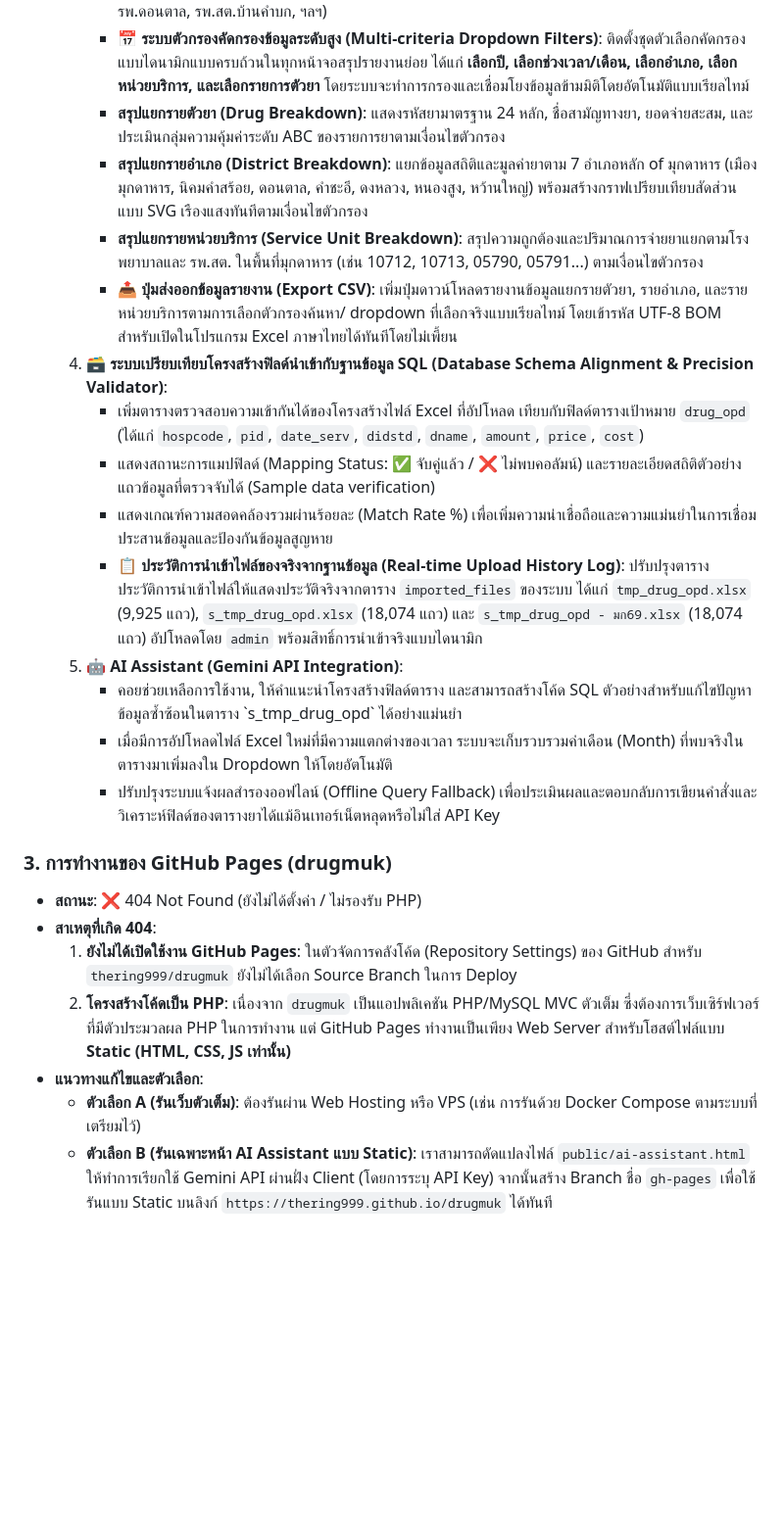
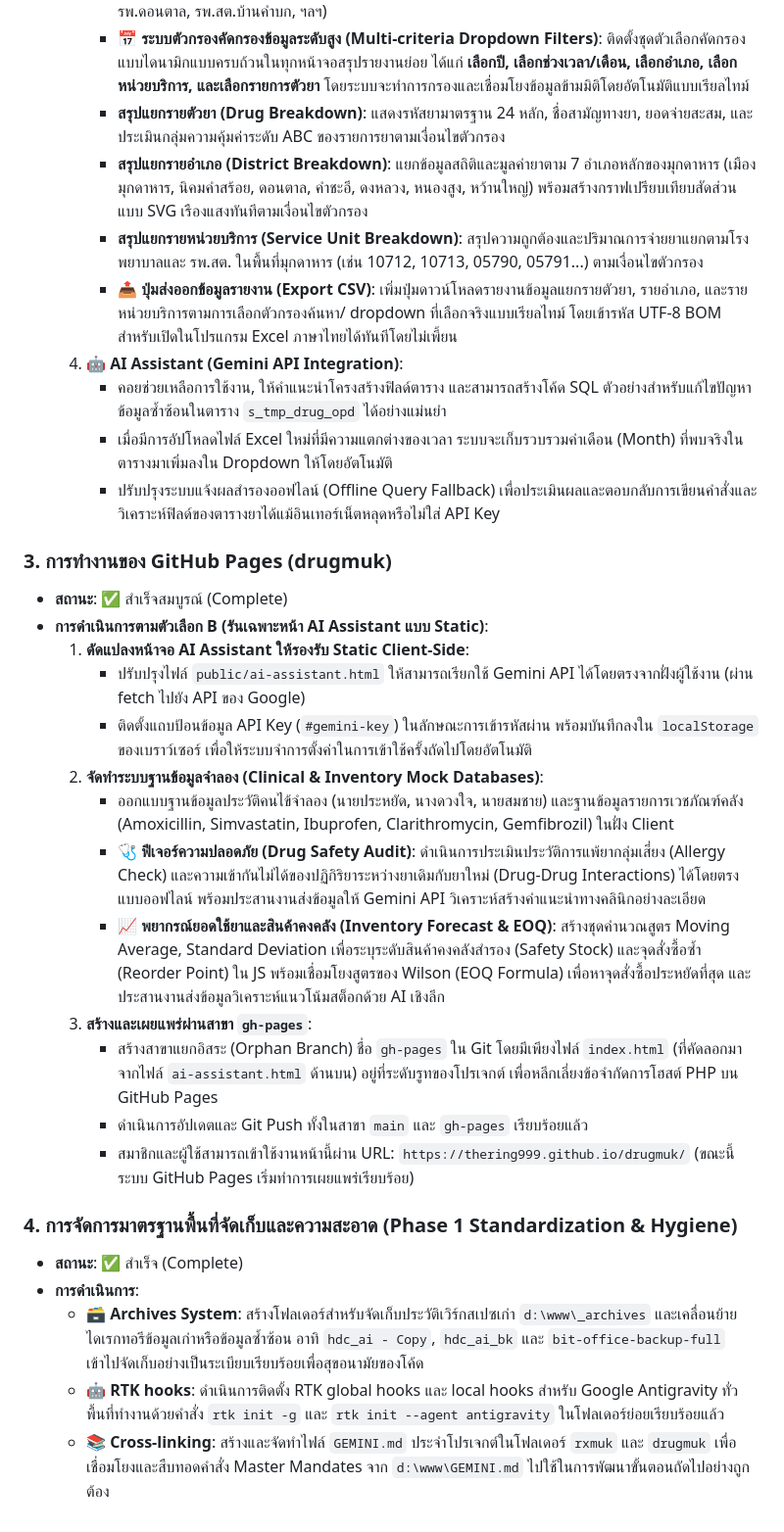
Before and after one commit to thering999/rxmuk, a Markdown page: REPORT-2026-06-14.md, the part around the change. Shown at 98% size. Rendered like a GitHub page; blank space fills up the shorter version.

Commit message:
Update REPORT-2026-06-14.md with Drugmuk static updates and Phase 1 completion

```diff
--- a/REPORT-2026-06-14.md
+++ b/REPORT-2026-06-14.md
@@ -22,27 +22,32 @@
      * **🏥 เชื่อมต่อฐานข้อมูลโรงพยาบาลและ รพ.สต. จังหวัดมุกดาหาร**: ดึงข้อมูลโครงสร้างรหัสพัฒนาต่อยอดจากไฟล์ข้อมูล `hospitals_db.js` (ตัวแปร `MUKDAHAN_HOSPITALS`) เพื่อแปลงรหัส `hospcode` และ `amp_code` ที่ได้จากไฟล์ Excel ให้เป็นชื่อโรงพยาบาล ชื่อ รพ.สต. และชื่ออำเภอของจริงได้อย่างแม่นยำ (อาทิ รพ.มุกดาหาร, รพ.ดอนตาล, รพ.สต.บ้านคำบก, ฯลฯ)
      * **📅 ระบบตัวกรองคัดกรองข้อมูลระดับสูง (Multi-criteria Dropdown Filters)**: ติดตั้งชุดตัวเลือกคัดกรองแบบไดนามิกแบบครบถ้วนในทุกหน้าจอสรุปรายงานย่อย ได้แก่ **เลือกปี, เลือกช่วงเวลา/เดือน, เลือกอำเภอ, เลือกหน่วยบริการ, และเลือกรายการตัวยา** โดยระบบจะทำการกรองและเชื่อมโยงข้อมูลข้ามมิติโดยอัตโนมัติแบบเรียลไทม์
      * **สรุปแยกรายตัวยา (Drug Breakdown)**: แสดงรหัสยามาตรฐาน 24 หลัก, ชื่อสามัญทางยา, ยอดจ่ายสะสม, และประเมินกลุ่มความคุ้มค่าระดับ ABC ของรายการยาตามเงื่อนไขตัวกรอง
-     * **สรุปแยกรายอำเภอ (District Breakdown)**: แยกข้อมูลสถิติและมูลค่ายาตาม 7 อำเภอหลัก of มุกดาหาร (เมืองมุกดาหาร, นิคมคำสร้อย, ดอนตาล, คำชะอี, ดงหลวง, หนองสูง, หว้านใหญ่) พร้อมสร้างกราฟเปรียบเทียบสัดส่วนแบบ SVG เรืองแสงทันทีตามเงื่อนไขตัวกรอง
+     * **สรุปแยกรายอำเภอ (District Breakdown)**: แยกข้อมูลสถิติและมูลค่ายาตาม 7 อำเภอหลักของมุกดาหาร (เมืองมุกดาหาร, นิคมคำสร้อย, ดอนตาล, คำชะอี, ดงหลวง, หนองสูง, หว้านใหญ่) พร้อมสร้างกราฟเปรียบเทียบสัดส่วนแบบ SVG เรืองแสงทันทีตามเงื่อนไขตัวกรอง
      * **สรุปแยกรายหน่วยบริการ (Service Unit Breakdown)**: สรุปความถูกต้องและปริมาณการจ่ายยาแยกตามโรงพยาบาลและ รพ.สต. ในพื้นที่มุกดาหาร (เช่น 10712, 10713, 05790, 05791...) ตามเงื่อนไขตัวกรอง
      * **📤 ปุ่มส่งออกข้อมูลรายงาน (Export CSV)**: เพิ่มปุ่มดาวน์โหลดรายงานข้อมูลแยกรายตัวยา, รายอำเภอ, และรายหน่วยบริการตามการเลือกตัวกรองค้นหา/ dropdown ที่เลือกจริงแบบเรียลไทม์ โดยเข้ารหัส UTF-8 BOM สำหรับเปิดในโปรแกรม Excel ภาษาไทยได้ทันทีโดยไม่เพี้ยน
-  4. **🗃️ ระบบเปรียบเทียบโครงสร้างฟิลด์นำเข้ากับฐานข้อมูล SQL (Database Schema Alignment & Precision Validator)**:
-     * เพิ่มตารางตรวจสอบความเข้ากันได้ของโครงสร้างไฟล์ Excel ที่อัปโหลด เทียบกับฟิลด์ตารางเป้าหมาย `drug_opd` (ได้แก่ `hospcode`, `pid`, `date_serv`, `didstd`, `dname`, `amount`, `price`, `cost`)
-     * แสดงสถานะการแมปฟิลด์ (Mapping Status: ✅ จับคู่แล้ว / ❌ ไม่พบคอลัมน์) และรายละเอียดสถิติตัวอย่างแถวข้อมูลที่ตรวจจับได้ (Sample data verification)
-     * แสดงเกณฑ์ความสอดคล้องรวมผ่านร้อยละ (Match Rate %) เพื่อเพิ่มความน่าเชื่อถือและความแม่นยำในการเชื่อมประสานข้อมูลและป้องกันข้อมูลสูญหาย
-     * **📋 ประวัติการนำเข้าไฟล์ของจริงจากฐานข้อมูล (Real-time Upload History Log)**: ปรับปรุงตารางประวัติการนำเข้าไฟล์ให้แสดงประวัติจริงจากตาราง `imported_files` ของระบบ ได้แก่ `tmp_drug_opd.xlsx` (9,925 แถว), `s_tmp_drug_opd.xlsx` (18,074 แถว) และ `s_tmp_drug_opd - มก69.xlsx` (18,074 แถว) อัปโหลดโดย `admin` พร้อมสิทธิ์การนำเข้าจริงแบบไดนามิก
-  5. **🤖 AI Assistant (Gemini API Integration)**:
-     * คอยช่วยเหลือการใช้งาน, ให้คำแนะนำโครงสร้างฟิลด์ตาราง และสามารถสร้างโค้ด SQL ตัวอย่างสำหรับแก้ไขปัญหาข้อมูลซ้ำซ้อนในตาราง \`s_tmp_drug_opd\` ได้อย่างแม่นยำ
+  4. **🤖 AI Assistant (Gemini API Integration)**:
+     * คอยช่วยเหลือการใช้งาน, ให้คำแนะนำโครงสร้างฟิลด์ตาราง และสามารถสร้างโค้ด SQL ตัวอย่างสำหรับแก้ไขปัญหาข้อมูลซ้ำซ้อนในตาราง `s_tmp_drug_opd` ได้อย่างแม่นยำ
      * เมื่อมีการอัปโหลดไฟล์ Excel ใหม่ที่มีความแตกต่างของเวลา ระบบจะเก็บรวบรวมค่าเดือน (Month) ที่พบจริงในตารางมาเพิ่มลงใน Dropdown ให้โดยอัตโนมัติ
      * ปรับปรุงระบบแจ้งผลสำรองออฟไลน์ (Offline Query Fallback) เพื่อประเมินผลและตอบกลับการเขียนคำสั่งและวิเคราะห์ฟิลด์ของตารางยาได้แม้อินเทอร์เน็ตหลุดหรือไม่ใส่ API Key
 
+### 3. การทำงานของ GitHub Pages (drugmuk)
+* **สถานะ**: ✅ สำเร็จสมบูรณ์ (Complete)
+* **การดำเนินการตามตัวเลือก B (รันเฉพาะหน้า AI Assistant แบบ Static)**:
+  1. **ดัดแปลงหน้าจอ AI Assistant ให้รองรับ Static Client-Side**:
+     * ปรับปรุงไฟล์ `public/ai-assistant.html` ให้สามารถเรียกใช้ Gemini API ได้โดยตรงจากฝั่งผู้ใช้งาน (ผ่าน fetch ไปยัง API ของ Google)
+     * ติดตั้งแถบป้อนข้อมูล API Key (`#gemini-key`) ในลักษณะการเข้ารหัสผ่าน พร้อมบันทึกลงใน `localStorage` ของเบราว์เซอร์ เพื่อให้ระบบจำการตั้งค่าในการเข้าใช้ครั้งถัดไปโดยอัตโนมัติ
+  2. **จัดทำระบบฐานข้อมูลจำลอง (Clinical & Inventory Mock Databases)**:
+     * ออกแบบฐานข้อมูลประวัติคนไข้จำลอง (นายประหยัด, นางดวงใจ, นายสมชาย) และฐานข้อมูลรายการเวชภัณฑ์คลัง (Amoxicillin, Simvastatin, Ibuprofen, Clarithromycin, Gemfibrozil) ในฝั่ง Client
+     * **🩺 ฟีเจอร์ความปลอดภัย (Drug Safety Audit)**: ดำเนินการประเมินประวัติการแพ้ยากลุ่มเสี่ยง (Allergy Check) และความเข้ากันไม่ได้ของปฏิกิริยาระหว่างยาเดิมกับยาใหม่ (Drug-Drug Interactions) ได้โดยตรงแบบออฟไลน์ พร้อมประสานงานส่งข้อมูลให้ Gemini API วิเคราะห์สร้างคำแนะนำทางคลินิกอย่างละเอียด
+     * **📈 พยากรณ์ยอดใช้ยาและสินค้าคงคลัง (Inventory Forecast & EOQ)**: สร้างชุดคำนวณสูตร Moving Average, Standard Deviation เพื่อระบุระดับสินค้าคงคลังสำรอง (Safety Stock) และจุดสั่งซื้อซ้ำ (Reorder Point) ใน JS พร้อมเชื่อมโยงสูตรของ Wilson (EOQ Formula) เพื่อหาจุดสั่งซื้อประหยัดที่สุด และประสานงานส่งข้อมูลวิเคราะห์แนวโน้มสต็อกด้วย AI เชิงลึก
+  3. **สร้างและเผยแพร่ผ่านสาขา `gh-pages`**:
+     * สร้างสาขาแยกอิสระ (Orphan Branch) ชื่อ `gh-pages` ใน Git โดยมีเพียงไฟล์ `index.html` (ที่คัดลอกมาจากไฟล์ `ai-assistant.html` ด้านบน) อยู่ที่ระดับรูทของโปรเจกต์ เพื่อหลีกเลี่ยงข้อจำกัดการโฮสต์ PHP บน GitHub Pages
+     * ดำเนินการอัปเดตและ Git Push ทั้งในสาขา `main` และ `gh-pages` เรียบร้อยแล้ว
+     * สมาชิกและผู้ใช้สามารถเข้าใช้งานหน้านี้ผ่าน URL: `https://thering999.github.io/drugmuk/` (ขณะนี้ระบบ GitHub Pages เริ่มทำการเผยแพร่เรียบร้อย)
 
-
-
-### 3. การทำงานของ GitHub Pages (drugmuk)
-* **สถานะ**: ❌ 404 Not Found (ยังไม่ได้ตั้งค่า / ไม่รองรับ PHP)
-* **สาเหตุที่เกิด 404**:
-  1. **ยังไม่ได้เปิดใช้งาน GitHub Pages**: ในตัวจัดการคลังโค้ด (Repository Settings) ของ GitHub สำหรับ `thering999/drugmuk` ยังไม่ได้เลือก Source Branch ในการ Deploy
-  2. **โครงสร้างโค้ดเป็น PHP**: เนื่องจาก `drugmuk` เป็นแอปพลิเคชัน PHP/MySQL MVC ตัวเต็ม ซึ่งต้องการเว็บเซิร์ฟเวอร์ที่มีตัวประมวลผล PHP ในการทำงาน แต่ GitHub Pages ทำงานเป็นเพียง Web Server สำหรับโฮสต์ไฟล์แบบ **Static (HTML, CSS, JS เท่านั้น)**
-* **แนวทางแก้ไขและตัวเลือก**:
-  * **ตัวเลือก A (รันเว็บตัวเต็ม)**: ต้องรันผ่าน Web Hosting หรือ VPS (เช่น การรันด้วย Docker Compose ตามระบบที่เตรียมไว้)
-  * **ตัวเลือก B (รันเฉพาะหน้า AI Assistant แบบ Static)**: เราสามารถดัดแปลงไฟล์ `public/ai-assistant.html` ให้ทำการเรียกใช้ Gemini API ผ่านฝั่ง Client (โดยการระบุ API Key) จากนั้นสร้าง Branch ชื่อ `gh-pages` เพื่อใช้รันแบบ Static บนลิงก์ `https://thering999.github.io/drugmuk` ได้ทันที
+### 4. การจัดการมาตรฐานพื้นที่จัดเก็บและความสะอาด (Phase 1 Standardization & Hygiene)
+* **สถานะ**: ✅ สำเร็จ (Complete)
+* **การดำเนินการ**:
+  * **🗃️ Archives System**: สร้างโฟลเดอร์สำหรับจัดเก็บประวัติเวิร์กสเปซเก่า `d:\www\_archives` และเคลื่อนย้ายไดเรกทอรีข้อมูลเก่าหรือข้อมูลซ้ำซ้อน อาทิ `hdc_ai - Copy`, `hdc_ai_bk` และ `bit-office-backup-full` เข้าไปจัดเก็บอย่างเป็นระเบียบเรียบร้อยเพื่อสุขอนามัยของโค้ด
+  * **🤖 RTK hooks**: ดำเนินการติดตั้ง RTK global hooks และ local hooks สำหรับ Google Antigravity ทั่วพื้นที่ทำงานด้วยคำสั่ง `rtk init -g` และ `rtk init --agent antigravity` ในโฟลเดอร์ย่อยเรียบร้อยแล้ว
+  * **📚 Cross-linking**: สร้างและจัดทำไฟล์ `GEMINI.md` ประจำโปรเจกต์ในโฟลเดอร์ `rxmuk` และ `drugmuk` เพื่อเชื่อมโยงและสืบทอดคำสั่ง Master Mandates จาก `d:\www\GEMINI.md` ไปใช้ในการพัฒนาขั้นตอนถัดไปอย่างถูกต้อง
```
